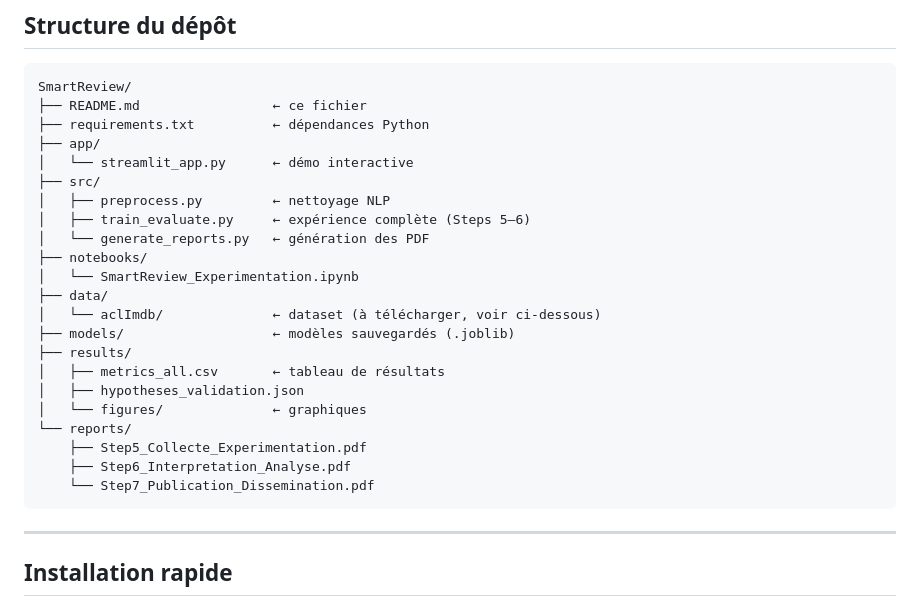
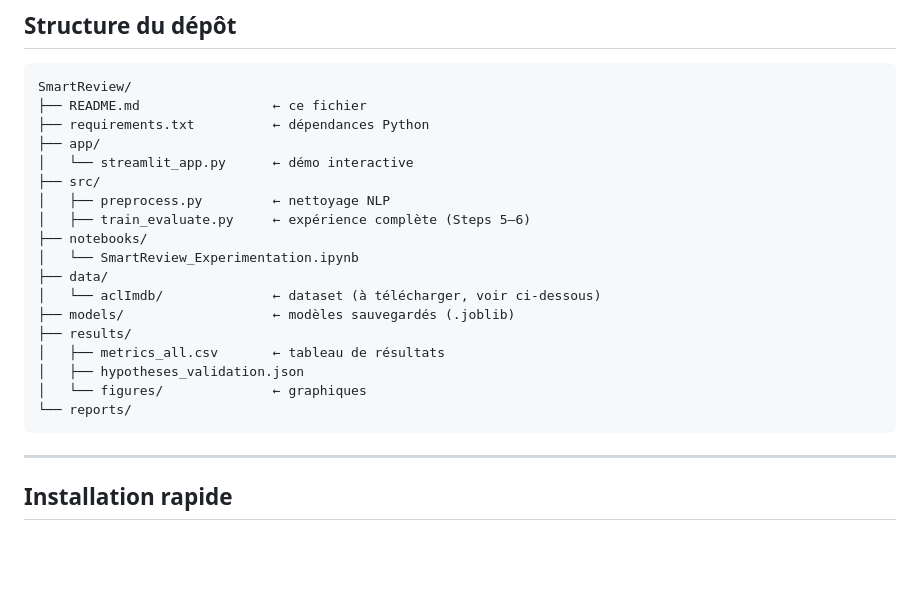
Before and after one commit to aidiomaima99/SmartReview, a Markdown page: README.md, the part around the change. Drawn GitHub-style; blank space fills up the shorter version.

````diff
--- a/README.md
+++ b/README.md
@@ -156,7 +156,6 @@ SmartReview/
 ├── src/
 │   ├── preprocess.py         ← nettoyage NLP
 │   ├── train_evaluate.py     ← expérience complète (Steps 5–6)
-│   └── generate_reports.py   ← génération des PDF
 ├── notebooks/
 │   └── SmartReview_Experimentation.ipynb
 ├── data/
@@ -167,9 +166,6 @@ SmartReview/
 │   ├── hypotheses_validation.json
 │   └── figures/              ← graphiques
 └── reports/
-    ├── Step5_Collecte_Experimentation.pdf
-    ├── Step6_Interpretation_Analyse.pdf
-    └── Step7_Publication_Dissemination.pdf
 ```
 
 ---
````
